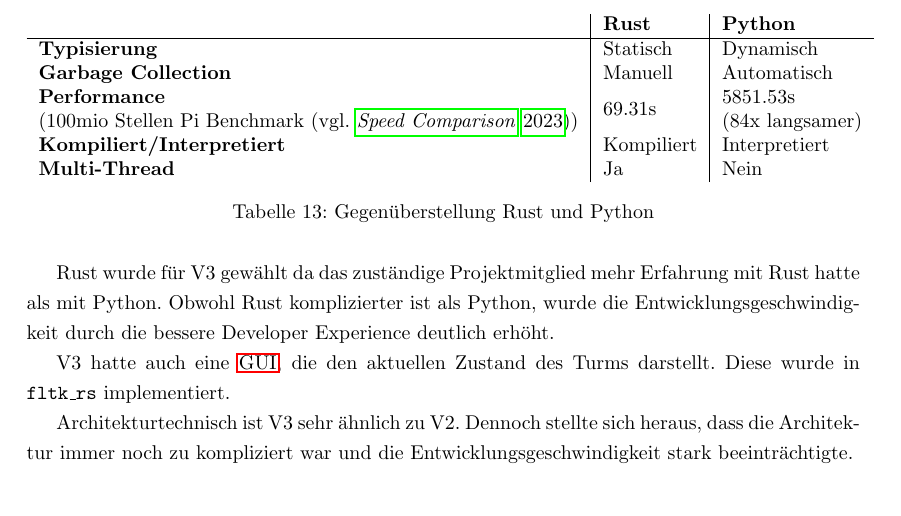
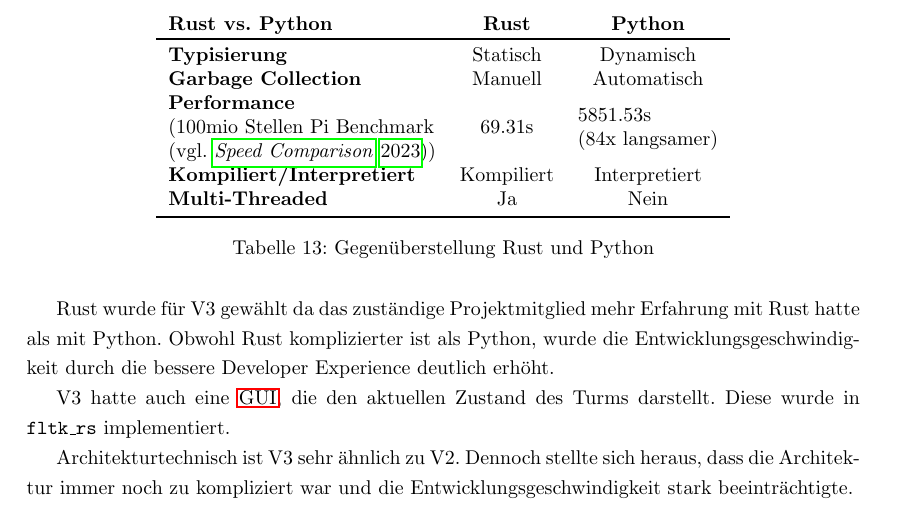
Before and after one commit to jokil123/Fahrradturm, a LaTeX thesis (Diplomarbeit/main.tex, which reads Diplomarbeit/sections/prototypentwicklung_umsetzung/turm/software/v3_rust.tex): part of page 78 of 148, cut at the place of the change. Compiled offline with pdfLaTeX.

Commit message:
rust / python tabelle alignment fix

```diff
--- a/Diplomarbeit/sections/prototypentwicklung_umsetzung/turm/software/v3_rust.tex
+++ b/Diplomarbeit/sections/prototypentwicklung_umsetzung/turm/software/v3_rust.tex
@@ -3,15 +3,17 @@ Die V3 Variante wurde in Rust (\ref{sec:rust}) implementiert. Rust ist eine mode
 
 Gegenüberstellung Rust und Python:
 \begin{table}[H]
-  \begin{tabular}{l|l|l}
-                                      & \textbf{Rust} & \textbf{Python}       \\
-    \hline
+  \centering
+  \begin{tabular}{lcc}
+    \textbf{Rust vs. Python}          & \textbf{Rust} & \textbf{Python}       \\
+    \toprule
     \textbf{Typisierung}              & Statisch      & Dynamisch             \\
     \textbf{Garbage Collection}       & Manuell       & Automatisch           \\
-    \makecell[l]{\textbf{Performance }                                        \\(100mio Stellen Pi Benchmark \citev{programming_language_speeds})}
+    \makecell[l]{\textbf{Performance }                                        \\(100mio Stellen Pi Benchmark \\\citev{programming_language_speeds})}
                                       & 69.31s        & \makecell[l]{5851.53s \\(84x langsamer)} \\
     \textbf{Kompiliert/Interpretiert} & Kompiliert    & Interpretiert         \\
-    \textbf{Multi-Thread}             & Ja            & Nein                  \\
+    \textbf{Multi-Threaded}           & Ja            & Nein                  \\
+    \bottomrule
   \end{tabular}
   \caption{Gegenüberstellung Rust und Python}
   \label{tab:rust_vs_python}
```
